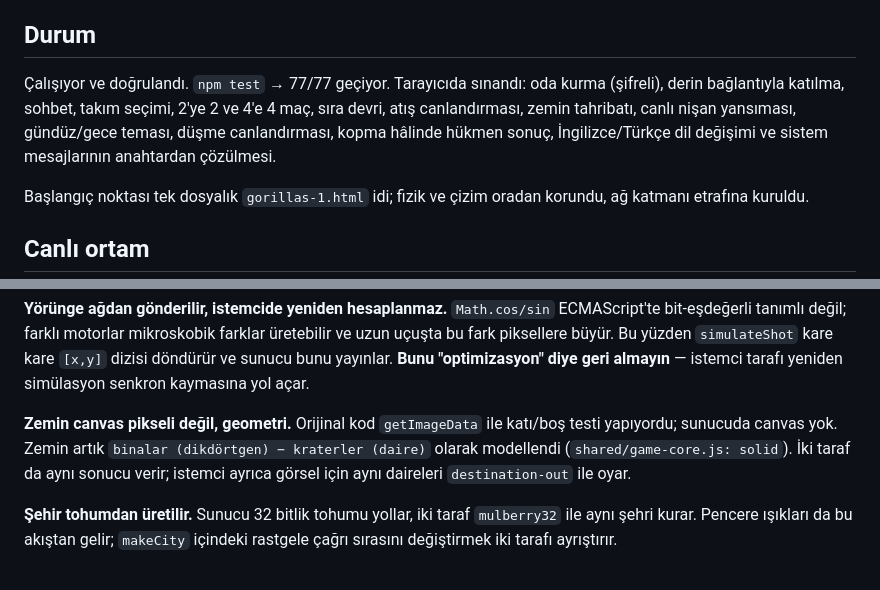
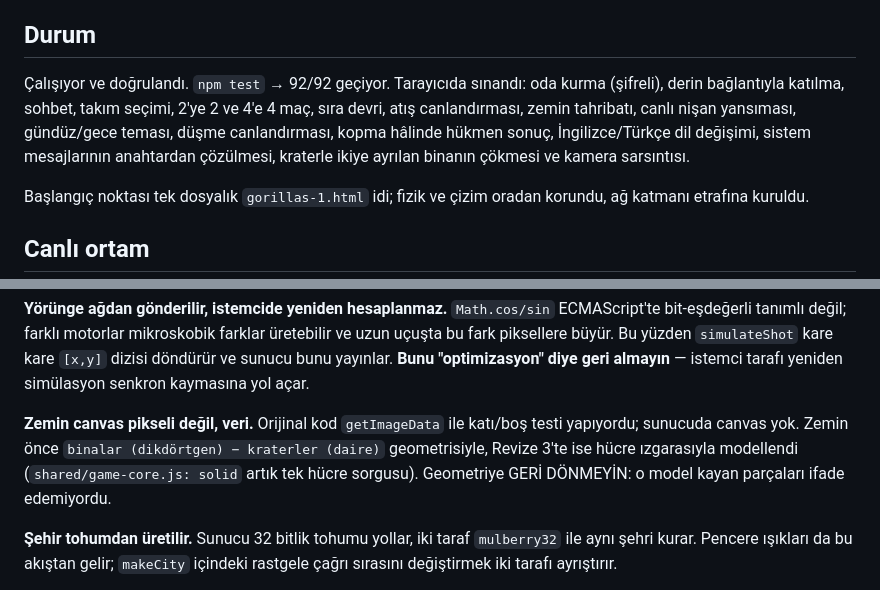
Before and after one commit to sinantenekeci/gorillas-online, a Markdown page: AI_HANDOFF.md, 2 parts joined by grey strips. Rendered like a GitHub page.

```diff
--- a/AI_HANDOFF.md
+++ b/AI_HANDOFF.md
@@ -4,11 +4,12 @@ Son güncelleme: 2026-08-25
 
 ## Durum
 
-Çalışıyor ve doğrulandı. `npm test` → 77/77 geçiyor. Tarayıcıda sınandı: oda
+Çalışıyor ve doğrulandı. `npm test` → 92/92 geçiyor. Tarayıcıda sınandı: oda
 kurma (şifreli), derin bağlantıyla katılma, sohbet, takım seçimi, 2'ye 2 ve
 4'e 4 maç, sıra devri, atış canlandırması, zemin tahribatı, canlı nişan
 yansıması, gündüz/gece teması, düşme canlandırması, kopma hâlinde hükmen sonuç,
-İngilizce/Türkçe dil değişimi ve sistem mesajlarının anahtardan çözülmesi.
+İngilizce/Türkçe dil değişimi, sistem mesajlarının anahtardan çözülmesi,
+kraterle ikiye ayrılan binanın çökmesi ve kamera sarsıntısı.
 
 Başlangıç noktası tek dosyalık `gorillas-1.html` idi; fizik ve çizim oradan
 korundu, ağ katmanı etrafına kuruldu.
@@ -113,11 +162,11 @@ Bu yüzden `simulateShot` kare kare `[x,y]` dizisi döndürür ve sunucu bunu
 yayınlar. **Bunu "optimizasyon" diye geri almayın** — istemci tarafı
 yeniden simülasyon senkron kaymasına yol açar.
 
-**Zemin canvas pikseli değil, geometri.**
+**Zemin canvas pikseli değil, veri.**
 Orijinal kod `getImageData` ile katı/boş testi yapıyordu; sunucuda canvas yok.
-Zemin artık `binalar (dikdörtgen) − kraterler (daire)` olarak modellendi
-(`shared/game-core.js: solid`). İki taraf da aynı sonucu verir; istemci ayrıca
-görsel için aynı daireleri `destination-out` ile oyar.
+Zemin önce `binalar (dikdörtgen) − kraterler (daire)` geometrisiyle, Revize 3'te
+ise hücre ızgarasıyla modellendi (`shared/game-core.js: solid` artık tek hücre
+sorgusu). Geometriye GERİ DÖNMEYİN: o model kayan parçaları ifade edemiyordu.
 
 **Şehir tohumdan üretilir.**
 Sunucu 32 bitlik tohumu yollar, iki taraf `mulberry32` ile aynı şehri kurar.
```
Also changed, not shown: other parts of AI_HANDOFF.md (+64 -0 lines).
